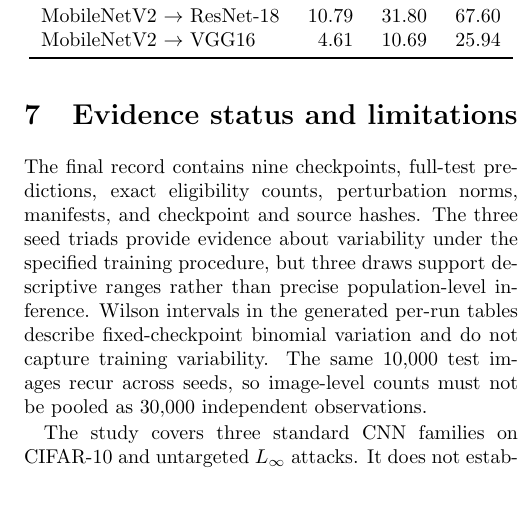
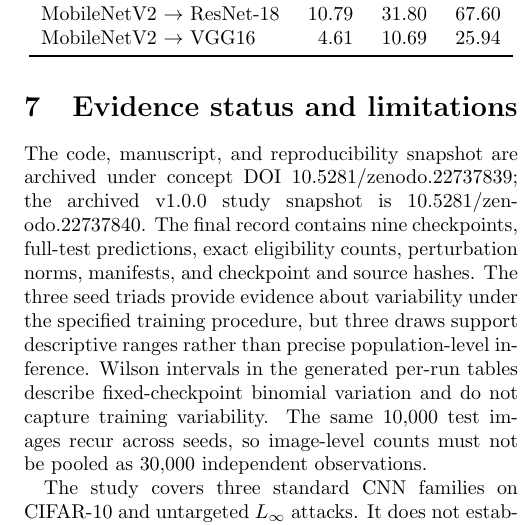
Before and after one commit to imjbassi/Transferability-of-Adversarial-Attacks, a LaTeX paper (paper/main.tex): part of one column of page 5 of 6, cut so that both start at the same text, the shorter picture padded with empty space. Compiled offline with pdfLaTeX.

Commit message:
Add DOI citation and licensing metadata

```diff
--- a/paper/main.tex
+++ b/paper/main.tex
@@ -2,6 +2,7 @@
 \usepackage[margin=0.75in]{geometry}
 \usepackage{amsmath,amssymb,booktabs,graphicx,url}
 \usepackage[hidelinks]{hyperref}
+\hypersetup{pdftitle={Conditioning and Directionality in Adversarial Transfer on CIFAR-10},pdfauthor={Jaiveer Bassi}}
 \title{Conditioning and Directionality in Adversarial Transfer on CIFAR-10}
 \author{Jaiveer Bassi\\Independent Researcher\\\texttt{jaiveerbassi@yahoo.com}}
 \date{September 2026}
@@ -244,7 +245,7 @@ The stronger 100-step, five-restart $8/255$ endpoint changes off-diagonal PTR by
 FGSM reinforces the distinction between source strength and transfer (Table~\ref{tab:fgsm}). At $8/255$, its mean PTR is 27.80\% for ResNet-18-to-VGG16 and 29.34\% for MobileNetV2-to-VGG16, compared with 18.09\% and 25.94\% for PGD. PGD nevertheless has far higher source ASR. For the other four off-diagonal directions, PGD transfers more strongly than FGSM. This replicates prior observations that iterative source optimization can reduce transfer \cite{dong}; an attack ranking depends on direction and cannot be inferred from white-box source success alone.
 
 \section{Evidence status and limitations}
-The final record contains nine checkpoints, full-test predictions, exact eligibility counts, perturbation norms, manifests, and checkpoint and source hashes. The three seed triads provide evidence about variability under the specified training procedure, but three draws support descriptive ranges rather than precise population-level inference. Wilson intervals in the generated per-run tables describe fixed-checkpoint binomial variation and do not capture training variability. The same 10,000 test images recur across seeds, so image-level counts must not be pooled as 30,000 independent observations.
+The code, manuscript, and reproducibility snapshot are archived under concept DOI \href{https://doi.org/10.5281/zenodo.22737839}{10.5281/zenodo.22737839}; the archived v1.0.0 study snapshot is \href{https://doi.org/10.5281/zenodo.22737840}{10.5281/zenodo.22737840}. The final record contains nine checkpoints, full-test predictions, exact eligibility counts, perturbation norms, manifests, and checkpoint and source hashes. The three seed triads provide evidence about variability under the specified training procedure, but three draws support descriptive ranges rather than precise population-level inference. Wilson intervals in the generated per-run tables describe fixed-checkpoint binomial variation and do not capture training variability. The same 10,000 test images recur across seeds, so image-level counts must not be pooled as 30,000 independent observations.
 
 The study covers three standard CNN families on CIFAR-10 and untargeted $L_\infty$ attacks. It does not establish behavior on larger datasets, transformers, adversarially trained models, targeted attacks, or physical settings. It also does not compare against every modern transfer attack. The VGG16 learning-rate adjustment was selected using validation results after the common recipe failed. A seed-0 matched-learning-rate control preserves its strongest asymmetries, but only one control seed was run and some individual entries change substantially; optimization and architecture remain entangled. Random-noise draws are independently generated for each nominal source row, so noise-control rows are reproducible but do not share one common perturbation realization. The retained manifests preserve prediction checksums, checkpoint hashes, and hashes of the executed source files.
 
```
Also changed, not shown: README.md, paper/main.pdf, 2 other files.
